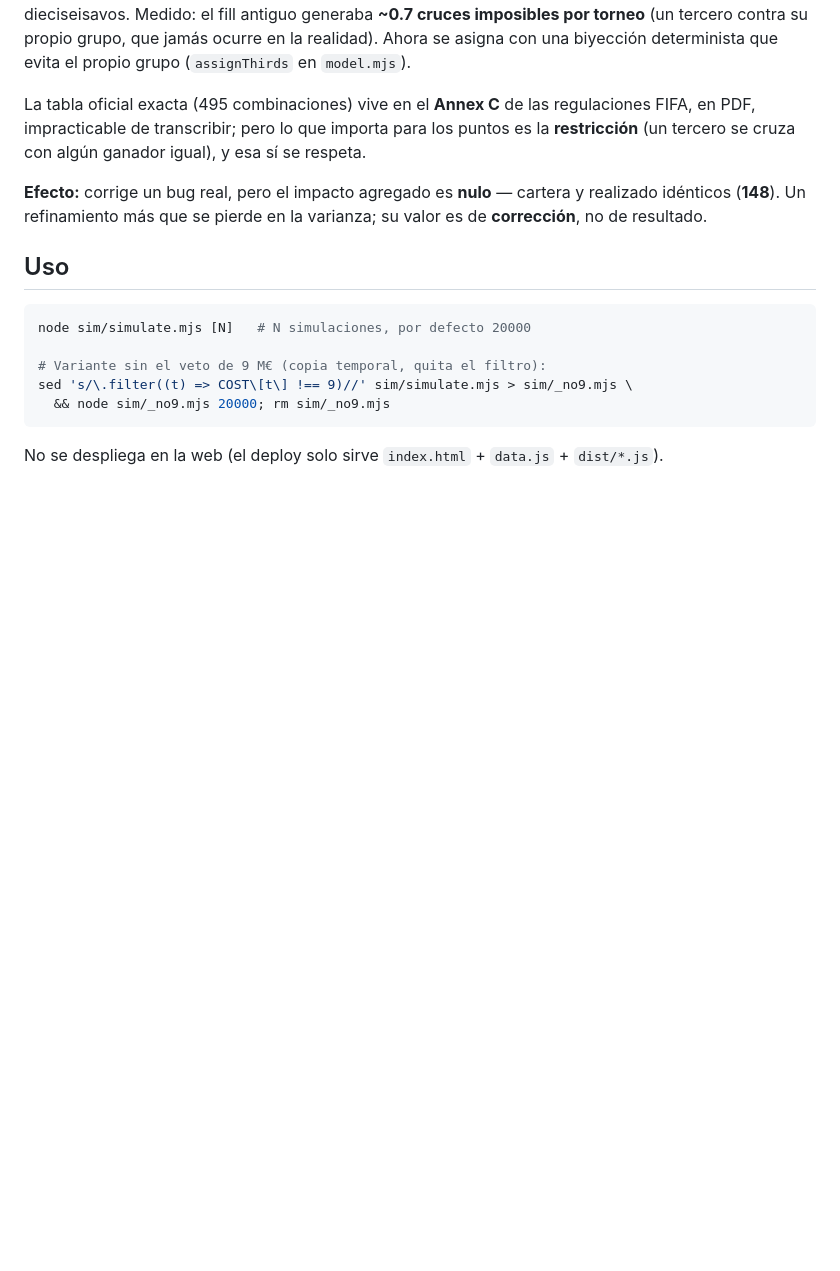
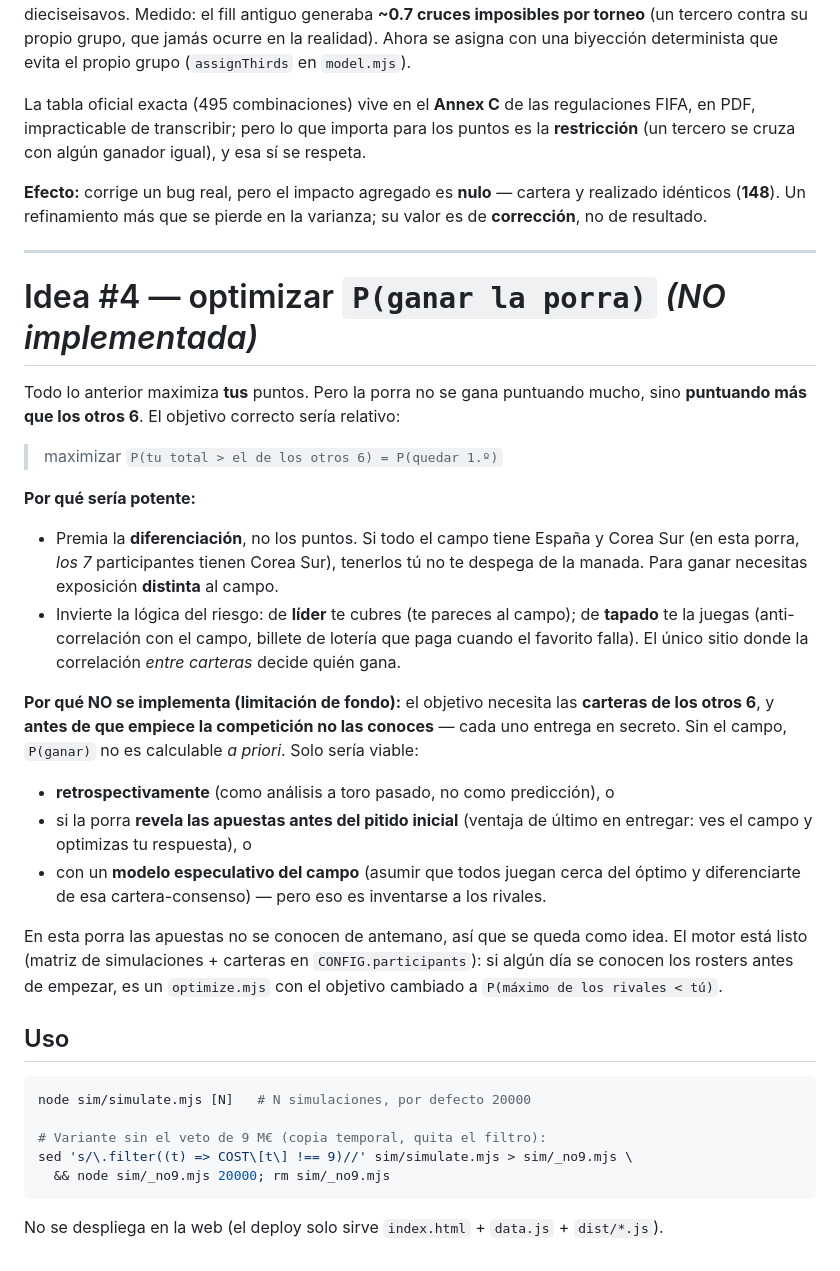
Before and after one commit to sanhuaaan/porra-mundial, a Markdown page: doc/cartera-optima.md, the part around the change. Drawn GitHub-style; blank space fills up the shorter version.

Commit message:
docs: document P(win-the-pool) objective and why it's not viable pre-tournament

````diff
--- a/doc/cartera-optima.md
+++ b/doc/cartera-optima.md
@@ -445,6 +445,39 @@ esa sí se respeta.
 realizado idénticos (**148**). Un refinamiento más que se pierde en la varianza; su
 valor es de **corrección**, no de resultado.
 
+---
+
+# Idea #4 — optimizar `P(ganar la porra)` *(NO implementada)*
+
+Todo lo anterior maximiza **tus** puntos. Pero la porra no se gana puntuando mucho,
+sino **puntuando más que los otros 6**. El objetivo correcto sería relativo:
+
+> maximizar `P(tu total > el de los otros 6) = P(quedar 1.º)`
+
+**Por qué sería potente:**
+- Premia la **diferenciación**, no los puntos. Si todo el campo tiene España y Corea
+  Sur (en esta porra, *los 7* participantes tienen Corea Sur), tenerlos tú no te
+  despega de la manada. Para ganar necesitas exposición **distinta** al campo.
+- Invierte la lógica del riesgo: de **líder** te cubres (te pareces al campo); de
+  **tapado** te la juegas (anti-correlación con el campo, billete de lotería que
+  paga cuando el favorito falla). El único sitio donde la correlación *entre
+  carteras* decide quién gana.
+
+**Por qué NO se implementa (limitación de fondo):** el objetivo necesita las
+**carteras de los otros 6**, y **antes de que empiece la competición no las
+conoces** — cada uno entrega en secreto. Sin el campo, `P(ganar)` no es calculable
+*a priori*. Solo sería viable:
+- **retrospectivamente** (como análisis a toro pasado, no como predicción), o
+- si la porra **revela las apuestas antes del pitido inicial** (ventaja de último en
+  entregar: ves el campo y optimizas tu respuesta), o
+- con un **modelo especulativo del campo** (asumir que todos juegan cerca del óptimo
+  y diferenciarte de esa cartera-consenso) — pero eso es inventarse a los rivales.
+
+En esta porra las apuestas no se conocen de antemano, así que se queda como idea.
+El motor está listo (matriz de simulaciones + carteras en `CONFIG.participants`): si
+algún día se conocen los rosters antes de empezar, es un `optimize.mjs` con el
+objetivo cambiado a `P(máximo de los rivales < tú)`.
+
 ## Uso
 
 ```bash
````
